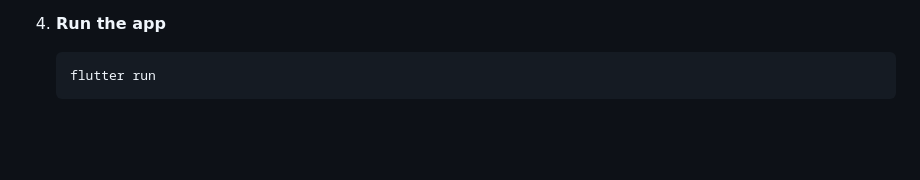
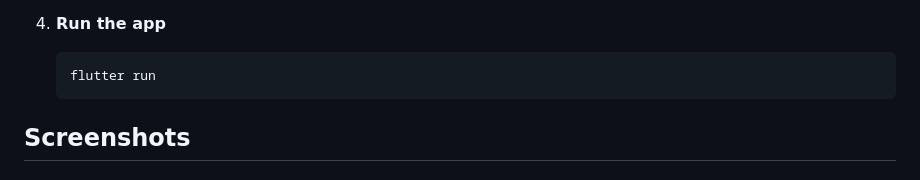
Before and after one commit to jaredleoa/Brewhand, a Markdown page: README.md, the part around one of its changes. Drawn GitHub-style; blank space fills up the shorter version.

````diff
--- a/README.md
+++ b/README.md
@@ -91,4 +89,5 @@ The app uses several key data models:
    ```bash
    flutter run
    ```
+## Screenshots
 
````
Also changed, not shown: other parts of README.md (+26 -4 lines).
